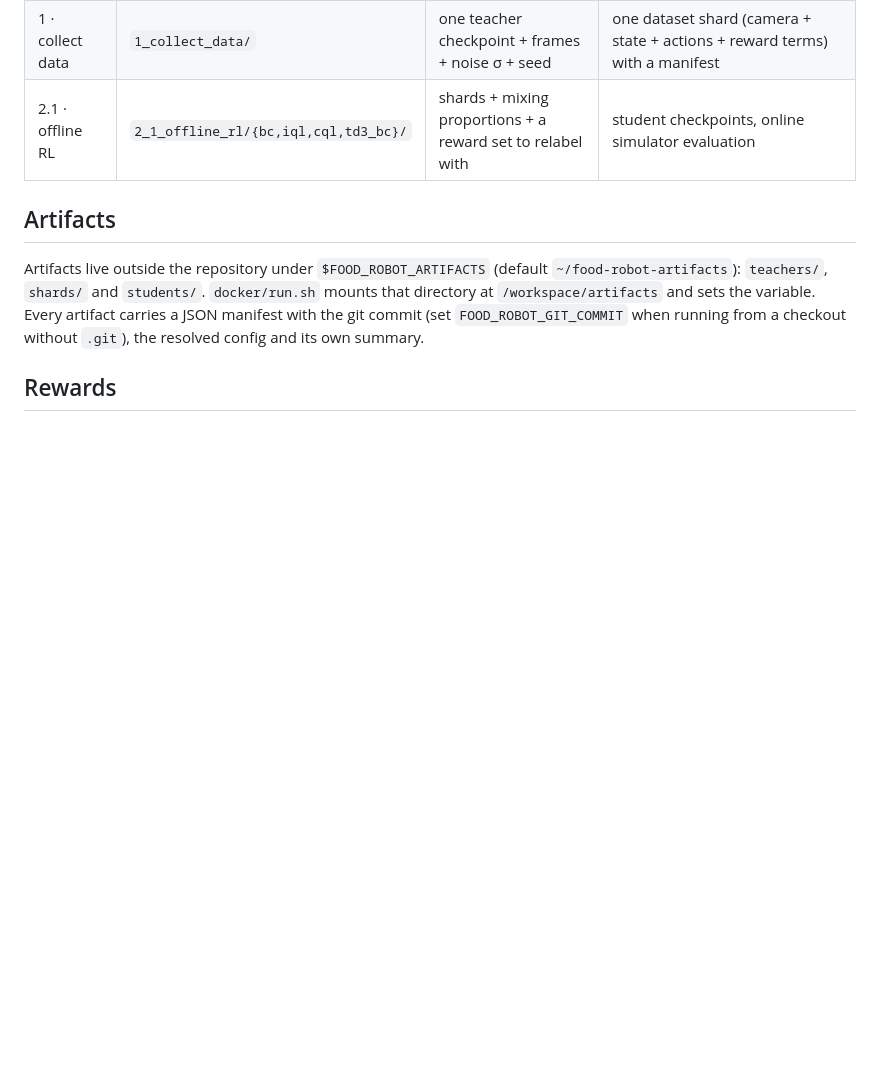
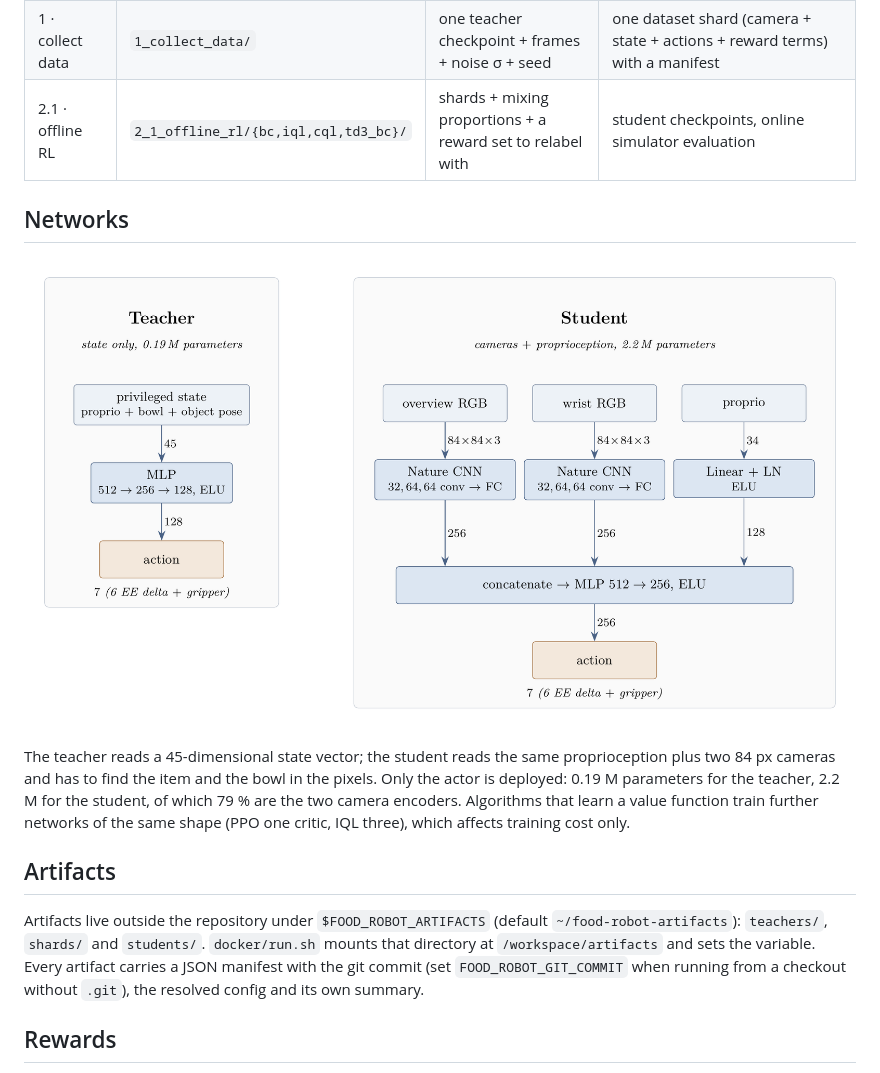
Before and after one commit to BY571/pickplace, a Markdown page: pipeline/README.md, the part around the change. Drawn GitHub-style; pictures changed too: docs/media/architecture.png (added); blank space fills up the shorter version.

```diff
--- a/pipeline/README.md
+++ b/pipeline/README.md
@@ -9,6 +9,16 @@ The online baselines in `sota-implementations/` are unaffected.
 | 0 · state teacher | `0_state_teacher/` | env config + reward set | checkpoints every 10 M frames + final, each with a manifest and (background) deterministic evaluation and video |
 | 1 · collect data | `1_collect_data/` | one teacher checkpoint + frames + noise σ + seed | one dataset shard (camera + state + actions + reward terms) with a manifest |
 | 2.1 · offline RL | `2_1_offline_rl/{bc,iql,cql,td3_bc}/` | shards + mixing proportions + a reward set to relabel with | student checkpoints, online simulator evaluation |
+
+## Networks
+
+![Teacher and student actor networks](../docs/media/architecture.png)
+
+The teacher reads a 45-dimensional state vector; the student reads the same proprioception plus two 84 px
+cameras and has to find the item and the bowl in the pixels. Only the actor is deployed: 0.19 M parameters
+for the teacher, 2.2 M for the student, of which 79 % are the two camera encoders. Algorithms that learn a
+value function train further networks of the same shape (PPO one critic, IQL three), which affects training
+cost only.
 
 ## Artifacts
 
```
Also changed, not shown: docs/environment.md (+9 -0 lines), docs/media/student_views.png (added), 3 other files.
